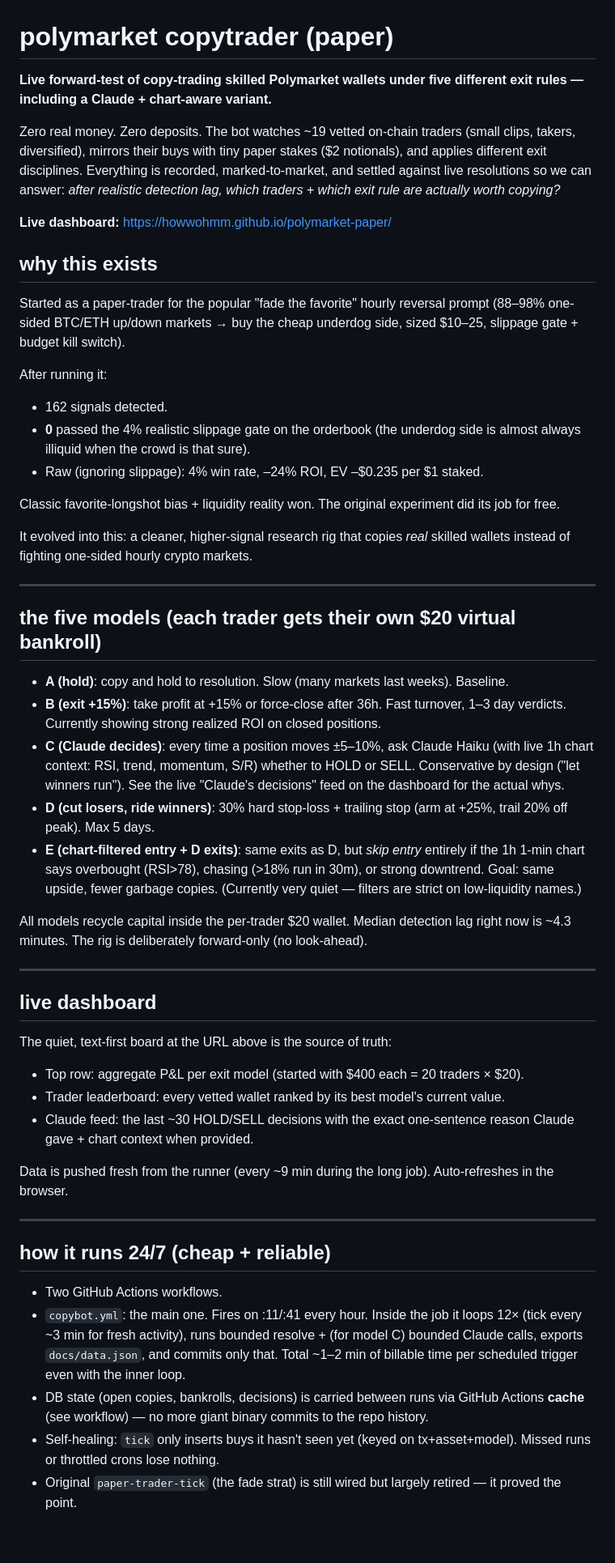
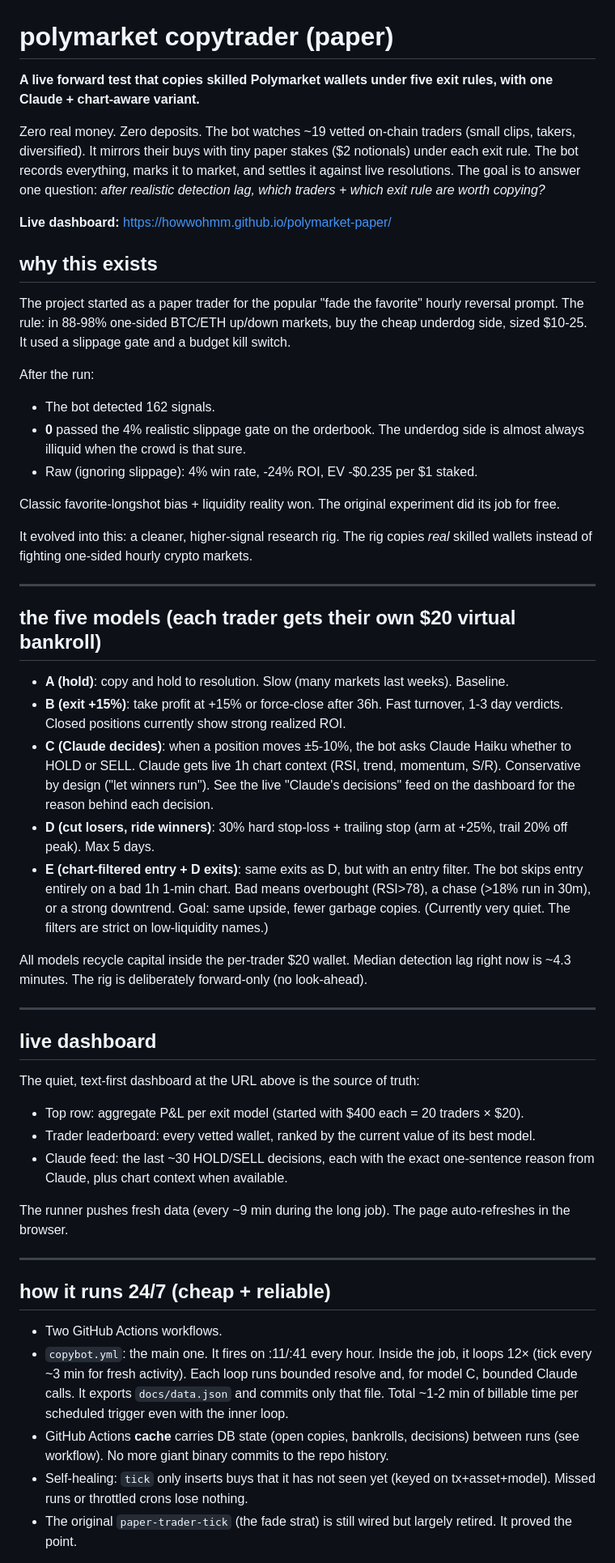
Before and after one commit to howwohmm/polymarket-paper, a Markdown page: README.md, the part around one of its changes. Shown at 81% size. GitHub-like rendering; blank space fills up the shorter version.

Commit message:
docs: rewrite README in Simplified Technical English
Co-Authored-By: Claude Fable 5 <noreply@anthropic.com>

```diff
--- a/README.md
+++ b/README.md
@@ -1,34 +1,34 @@
 # polymarket copytrader (paper)
 
-**Live forward-test of copy-trading skilled Polymarket wallets under five different exit rules — including a Claude + chart-aware variant.**
+**A live forward test that copies skilled Polymarket wallets under five exit rules, with one Claude + chart-aware variant.**
 
-Zero real money. Zero deposits. The bot watches ~19 vetted on-chain traders (small clips, takers, diversified), mirrors their buys with tiny paper stakes ($2 notionals), and applies different exit disciplines. Everything is recorded, marked-to-market, and settled against live resolutions so we can answer: *after realistic detection lag, which traders + which exit rule are actually worth copying?*
+Zero real money. Zero deposits. The bot watches ~19 vetted on-chain traders (small clips, takers, diversified). It mirrors their buys with tiny paper stakes ($2 notionals) under each exit rule. The bot records everything, marks it to market, and settles it against live resolutions. The goal is to answer one question: *after realistic detection lag, which traders + which exit rule are worth copying?*
 
 **Live dashboard:** https://howwohmm.github.io/polymarket-paper/
 
 ## why this exists
 
-Started as a paper-trader for the popular "fade the favorite" hourly reversal prompt (88–98% one-sided BTC/ETH up/down markets → buy the cheap underdog side, sized $10–25, slippage gate + budget kill switch).
+The project started as a paper trader for the popular "fade the favorite" hourly reversal prompt. The rule: in 88-98% one-sided BTC/ETH up/down markets, buy the cheap underdog side, sized $10-25. It used a slippage gate and a budget kill switch.
 
-After running it:
+After the run:
 
-- 162 signals detected.
-- **0** passed the 4% realistic slippage gate on the orderbook (the underdog side is almost always illiquid when the crowd is that sure).
-- Raw (ignoring slippage): 4% win rate, –24% ROI, EV –$0.235 per $1 staked.
+- The bot detected 162 signals.
+- **0** passed the 4% realistic slippage gate on the orderbook. The underdog side is almost always illiquid when the crowd is that sure.
+- Raw (ignoring slippage): 4% win rate, -24% ROI, EV -$0.235 per $1 staked.
 
 Classic favorite-longshot bias + liquidity reality won. The original experiment did its job for free.
 
-It evolved into this: a cleaner, higher-signal research rig that copies *real* skilled wallets instead of fighting one-sided hourly crypto markets.
+It evolved into this: a cleaner, higher-signal research rig. The rig copies *real* skilled wallets instead of fighting one-sided hourly crypto markets.
 
 ---
 
 ## the five models (each trader gets their own $20 virtual bankroll)
 
 - **A (hold)**: copy and hold to resolution. Slow (many markets last weeks). Baseline.
-- **B (exit +15%)**: take profit at +15% or force-close after 36h. Fast turnover, 1–3 day verdicts. Currently showing strong realized ROI on closed positions.
-- **C (Claude decides)**: every time a position moves ±5–10%, ask Claude Haiku (with live 1h chart context: RSI, trend, momentum, S/R) whether to HOLD or SELL. Conservative by design ("let winners run"). See the live "Claude's decisions" feed on the dashboard for the actual whys.
+- **B (exit +15%)**: take profit at +15% or force-close after 36h. Fast turnover, 1-3 day verdicts. Closed positions currently show strong realized ROI.
+- **C (Claude decides)**: when a position moves ±5-10%, the bot asks Claude Haiku whether to HOLD or SELL. Claude gets live 1h chart context (RSI, trend, momentum, S/R). Conservative by design ("let winners run"). See the live "Claude's decisions" feed on the dashboard for the reason behind each decision.
 - **D (cut losers, ride winners)**: 30% hard stop-loss + trailing stop (arm at +25%, trail 20% off peak). Max 5 days.
-- **E (chart-filtered entry + D exits)**: same exits as D, but *skip entry* entirely if the 1h 1-min chart says overbought (RSI>78), chasing (>18% run in 30m), or strong downtrend. Goal: same upside, fewer garbage copies. (Currently very quiet — filters are strict on low-liquidity names.)
+- **E (chart-filtered entry + D exits)**: same exits as D, but with an entry filter. The bot skips entry entirely on a bad 1h 1-min chart. Bad means overbought (RSI>78), a chase (>18% run in 30m), or a strong downtrend. Goal: same upside, fewer garbage copies. (Currently very quiet. The filters are strict on low-liquidity names.)
 
 All models recycle capital inside the per-trader $20 wallet. Median detection lag right now is ~4.3 minutes. The rig is deliberately forward-only (no look-ahead).
 
@@ -36,21 +36,21 @@ All models recycle capital inside the per-trader $20 wallet. Median detection la
 
 ## live dashboard
 
-The quiet, text-first board at the URL above is the source of truth:
+The quiet, text-first dashboard at the URL above is the source of truth:
 
 - Top row: aggregate P&L per exit model (started with $400 each = 20 traders × $20).
-- Trader leaderboard: every vetted wallet ranked by its best model's current value.
-- Claude feed: the last ~30 HOLD/SELL decisions with the exact one-sentence reason Claude gave + chart context when provided.
+- Trader leaderboard: every vetted wallet, ranked by the current value of its best model.
+- Claude feed: the last ~30 HOLD/SELL decisions, each with the exact one-sentence reason from Claude, plus chart context when available.
 
-Data is pushed fresh from the runner (every ~9 min during the long job). Auto-refreshes in the browser.
+The runner pushes fresh data (every ~9 min during the long job). The page auto-refreshes in the browser.
 
 ---
 
 ## how it runs 24/7 (cheap + reliable)
 
 - Two GitHub Actions workflows.
-- `copybot.yml`: the main one. Fires on :11/:41 every hour. Inside the job it loops 12× (tick every ~3 min for fresh activity), runs bounded resolve + (for model C) bounded Claude calls, exports `docs/data.json`, and commits only that. Total ~1–2 min of billable time per scheduled trigger even with the inner loop.
-- DB state (open copies, bankrolls, decisions) is carried between runs via GitHub Actions **cache** (see workflow) — no more giant binary commits to the repo history.
-- Self-healing: `tick` only inserts buys it hasn't seen yet (keyed on tx+asset+model). Missed runs or throttled crons lose nothing.
-- Original `paper-trader-tick` (the fade strat) is still wired but largely retired — it proved the point.
+- `copybot.yml`: the main one. It fires on :11/:41 every hour. Inside the job, it loops 12× (tick every ~3 min for fresh activity). Each loop runs bounded resolve and, for model C, bounded Claude calls. It exports `docs/data.json` and commits only that file. Total ~1-2 min of billable time per scheduled trigger even with the inner loop.
+- GitHub Actions **cache** carries DB state (open copies, bankrolls, decisions) between runs (see workflow). No more giant binary commits to the repo history.
+- Self-healing: `tick` only inserts buys that it has not seen yet (keyed on tx+asset+model). Missed runs or throttled crons lose nothing.
+- The original `paper-trader-tick` (the fade strat) is still wired but largely retired. It proved the point.
 
```
Also changed, not shown: other parts of README.md (+17 -17 lines).
